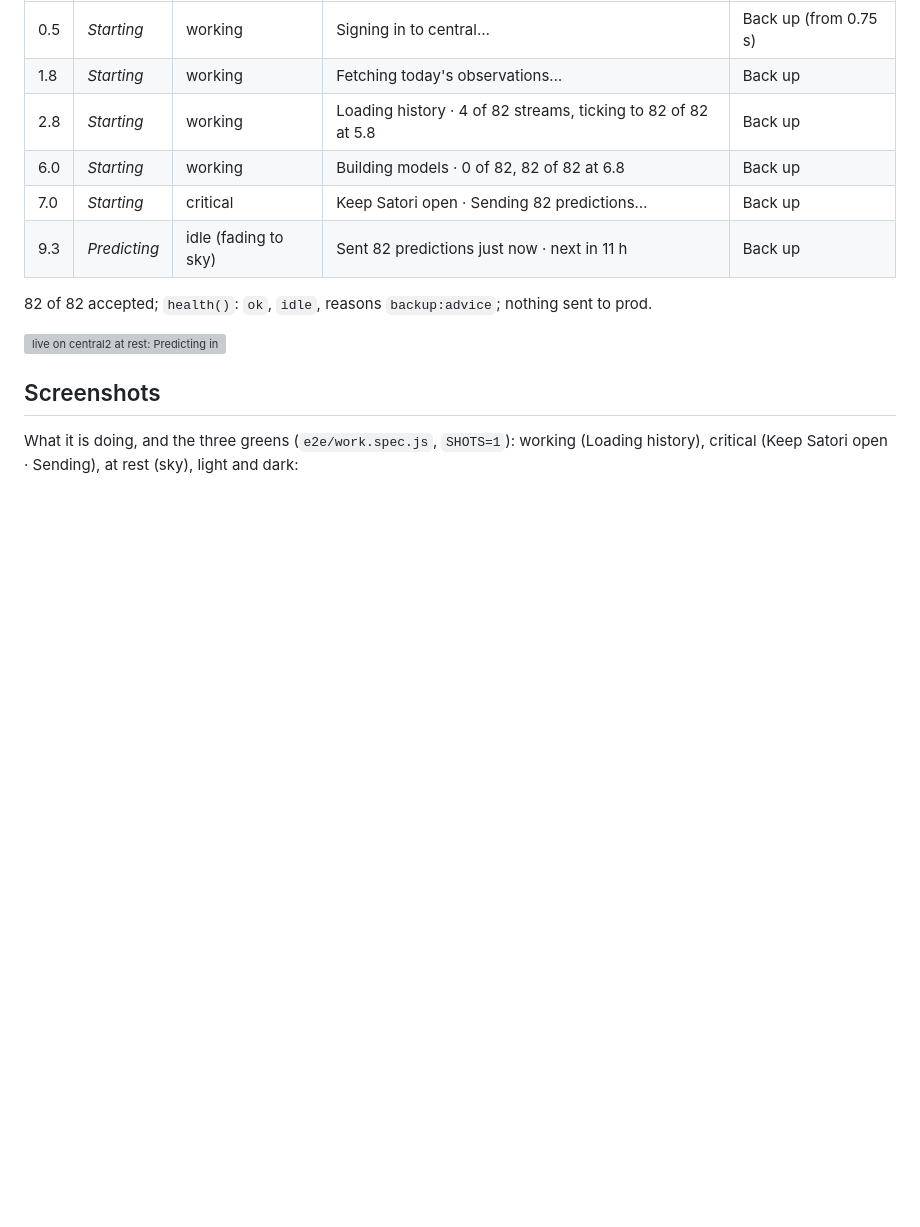
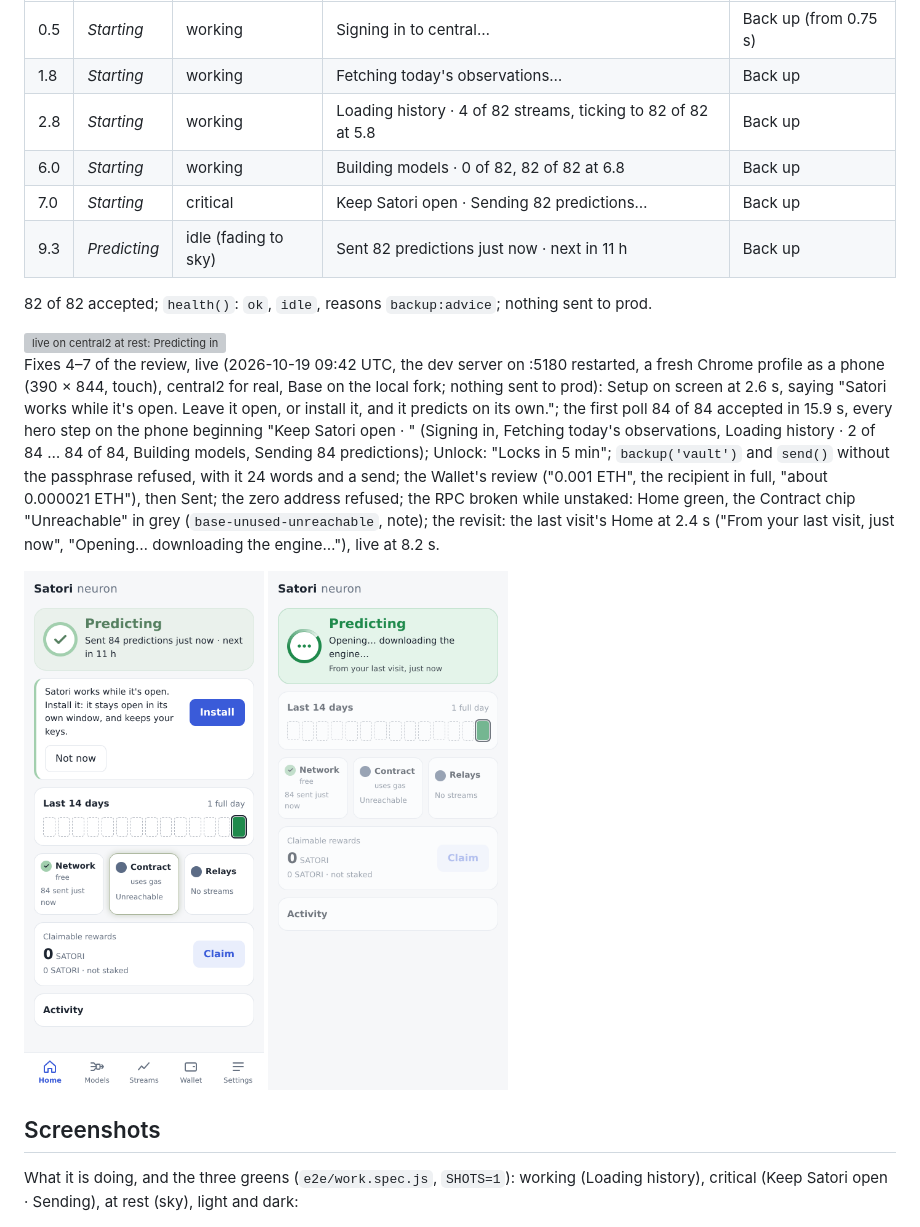
Before and after one commit to lastmeta/Satori, a Markdown page: docs/design/health.md, the part around the change. Drawn GitHub-style; pictures changed too: docs/screenshots/live-contract-unused-note.png (added), docs/screenshots/live-revisit-last-visit.png (added); blank space fills up the shorter version; grey boxes are pictures that could not be loaded.

Commit message:
docs: health.md — fixes 4–7 live on central2: a fresh phone profile, 84 of 84, Keep Satori open on every step, the passphrase each time, Send's review, the unused contract's grey note, the revisit's last-visit Home (screenshots)
Co-Authored-By: Claude Opus 5.5 <noreply@anthropic.com>

```diff
--- a/docs/design/health.md
+++ b/docs/design/health.md
@@ -682,6 +682,24 @@ nothing sent to prod.
 
 <img src="../screenshots/home-advice-backup-live.png" alt="live on central2 at rest: Predicting in green, the Back up card under it" width="240">
 
+Fixes 4–7 of the review, live (2026-10-19 09:42 UTC, the dev server on
+:5180 restarted, a fresh Chrome profile as a phone (390 × 844, touch),
+central2 for real, Base on the local fork; nothing sent to prod): Setup on
+screen at 2.6 s, saying "Satori works while it's open. Leave it open, or
+install it, and it predicts on its own."; the first poll 84 of 84
+accepted in 15.9 s, every hero step on the phone beginning "Keep Satori
+open · " (Signing in, Fetching today's observations, Loading history · 2 of
+84 … 84 of 84, Building models, Sending 84 predictions); Unlock: "Locks in
+5 min"; `backup('vault')` and `send()` without the passphrase refused, with
+it 24 words and a send; the Wallet's review ("0.001 ETH", the recipient in
+full, "about 0.000021 ETH"), then Sent; the zero address refused; the RPC
+broken while unstaked: Home green, the Contract chip "Unreachable" in grey
+(`base-unused-unreachable`, note); the revisit: the last visit's Home at
+2.4 s ("From your last visit, just now", "Opening… downloading the
+engine…"), live at 8.2 s.
+
+<img src="../screenshots/live-contract-unused-note.png" alt="Live: the contract unused and unreachable: grey, Home green; Install as advice" width="240"> <img src="../screenshots/live-revisit-last-visit.png" alt="Live: the revisit's last-visit Home" width="240">
+
 ## Screenshots
 
 What it is doing, and the three greens (`e2e/work.spec.js`, `SHOTS=1`): working
```
